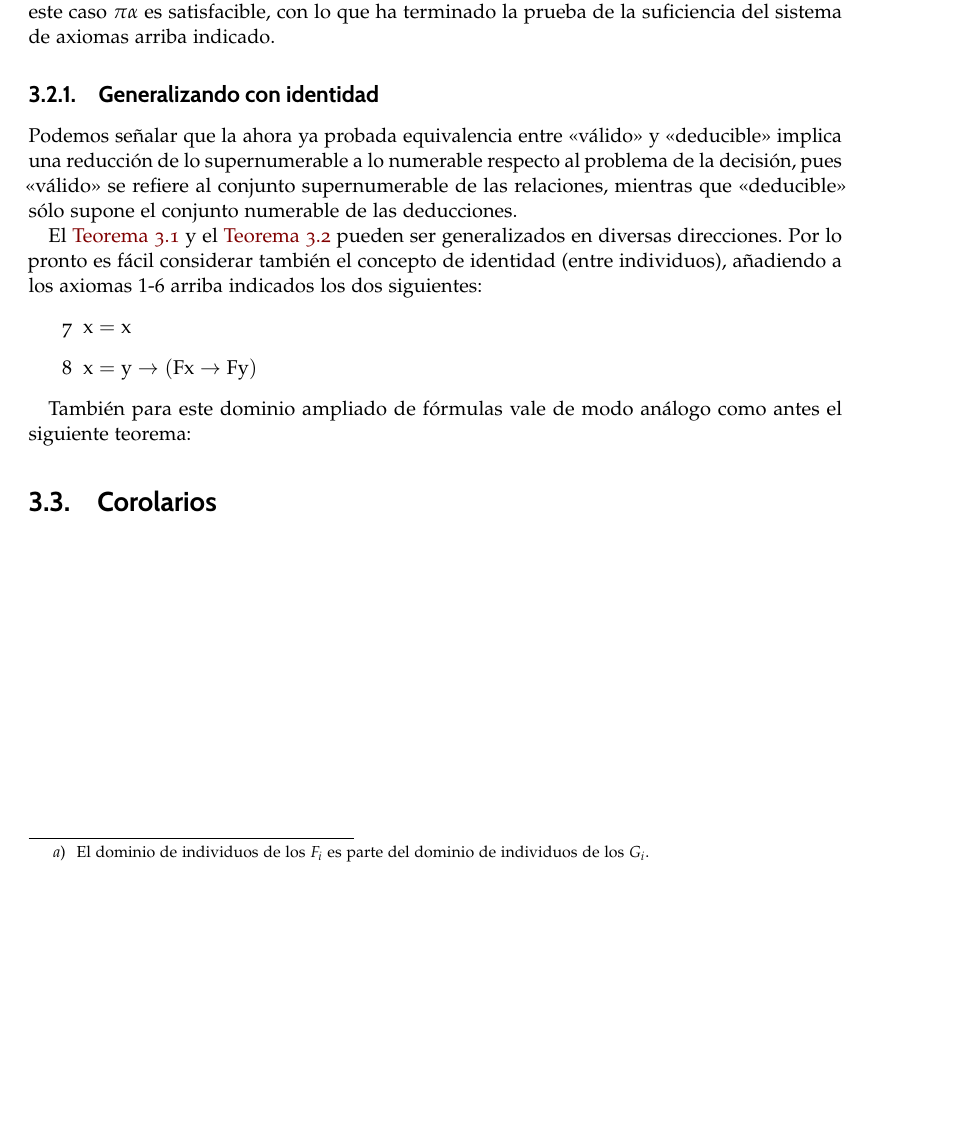
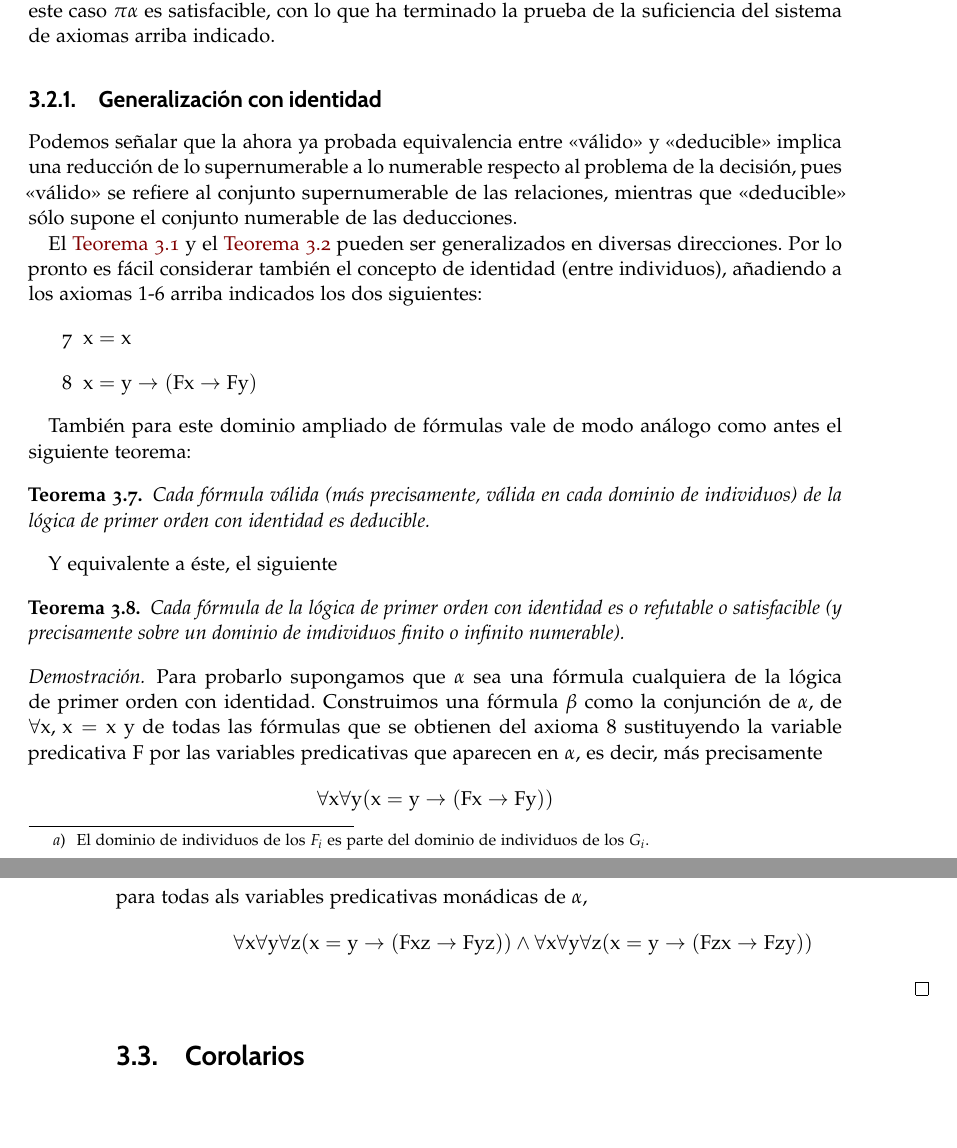
Before and after one commit to davidgc14/TFG, a LaTeX book (Latex-TFG/libro.tex, which reads Latex-TFG/capitulos/capitulo02.tex): part of page 31 of 53 before the commit and two parts of pages 31 and 32 of 53 after it, the two joined at a grey line, cut so that both start at the same text, the shorter picture padded with empty space. Compiled offline with pdfLaTeX.

Commit message:
Principio página 34

```diff
--- a/Latex-TFG/capitulos/capitulo02.tex
+++ b/Latex-TFG/capitulos/capitulo02.tex
@@ -370,7 +370,7 @@ Cada $\beta_n$ como fórmula conectiva, es o satisfacible o refutable (por el \a
 Entonces está claro, sin más, que el sistema $\mathcal{S}$ hace verdadera la fórmula $\pi\alpha$. Así pues, en este caso $\pi\alpha$ es satisfacible, con lo que ha terminado la prueba
 de la suficiencia del sistema de axiomas arriba indicado.
 
-\subsection{Generalizando con identidad}
+\subsection{Generalización con identidad}
 
 Podemos señalar que la ahora ya probada equivalencia entre «válido» y «deducible» implica una reducción de lo supernumerable a lo numerable respecto al problema de la decisión, pues
 «válido» se refiere al conjunto supernumerable de las relaciones, mientras que «deducible» sólo supone el conjunto numerable de las deducciones.
@@ -383,7 +383,29 @@ El \autoref{thm:teoremaI} y el \autoref{thm:teoremaII} pueden ser generalizados
 \end{enumerate}
 
 También para este dominio ampliado de fórmulas vale de modo análogo como antes el siguiente teorema:
+\begin{teorema} \label{thm:teoremaVII}
+    Cada fórmula válida (más precisamente, válida en cada dominio de individuos) de la lógica de primer orden con identidad es deducible.
+\end{teorema}
 
+Y equivalente a éste, el siguiente
+\begin{teorema} \label{thm:teoremaVIII}
+    Cada fórmula de la lógica de primer orden con identidad es o refutable o satisfacible (y precisamente sobre un dominio de imdividuos finito o infinito numerable).
+\end{teorema}
+
+\begin{proof}
+    Para probarlo supongamos que $\alpha$ sea una fórmula cualquiera de la lógica de primer orden con identidad. Construimos una fórmula $\beta$ como la conjunción de $\alpha$, de
+    $\forall \text{x}, \thinspace \text{x} = \text{x}$ y de todas las fórmulas que se obtienen del axioma 8 sustituyendo la variable predicativa F por las variables predicativas
+    que aparecen en $\alpha$, es decir, más precisamente
+    \begin{equation}
+        \forall \text{x} \forall \text{y} (\text{x} = \text{y} \rightarrow (\text{Fx} \rightarrow \text{Fy}))
+    \end{equation}
+    para todas als variables predicativas monádicas de $\alpha$,
+    \begin{equation}
+        \forall \text{x} \forall \text{y} \forall \text{z} (\text{x} = \text{y} \rightarrow (\text{Fxz} \rightarrow \text{Fyz})) \wedge
+        \forall \text{x} \forall \text{y} \forall \text{z} (\text{x} = \text{y} \rightarrow (\text{Fzx} \rightarrow \text{Fzy}))
+    \end{equation}
+
+\end{proof}
 
 
 \section{Corolarios}
```
Also changed, not shown: Latex-TFG/libro.pdf, 5 other files.
